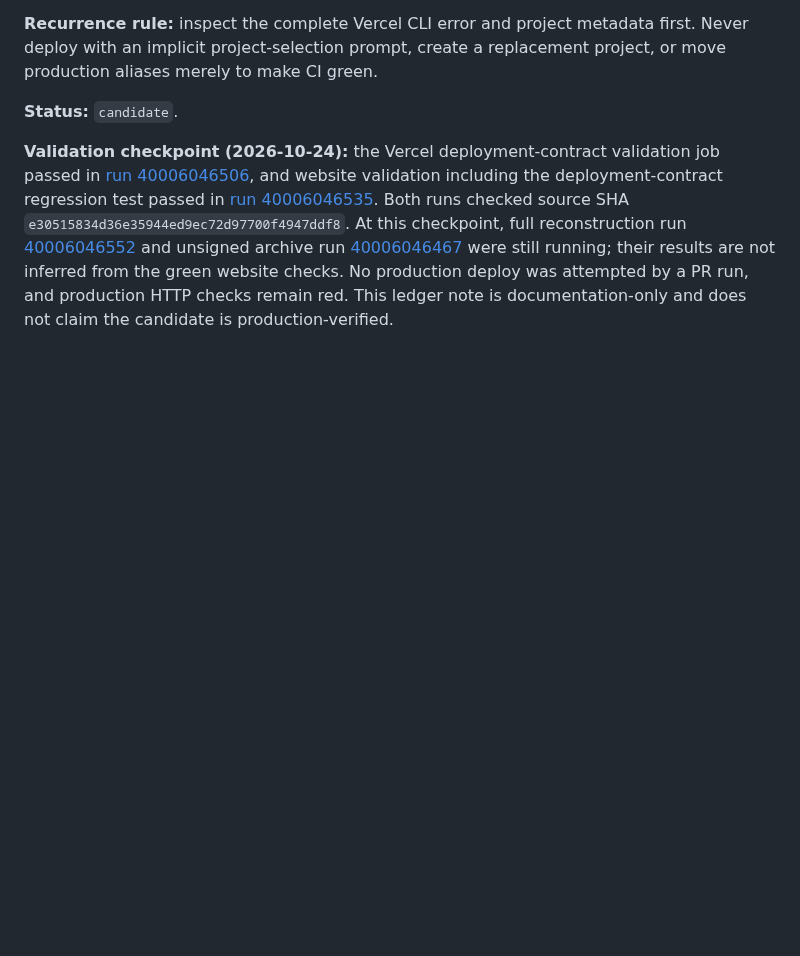
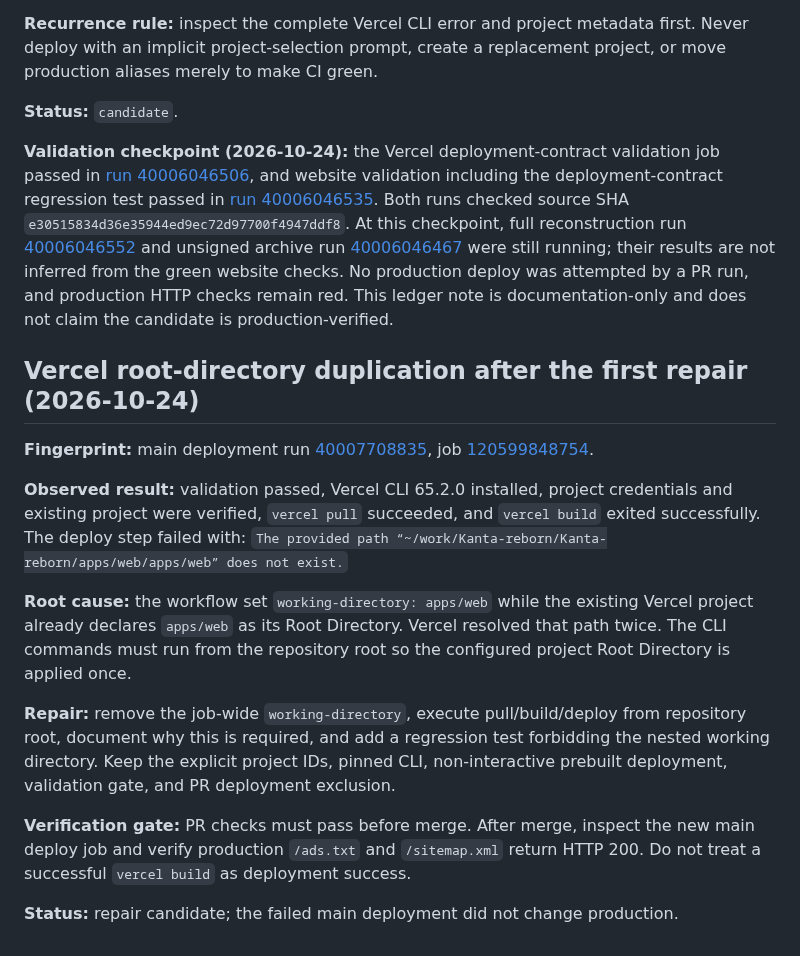
Before and after one commit to Kanta-studio/Kanta-reborn, a Markdown page: docs/CI_FAILURE_REPAIR_LEDGER.md, the part around the change. Rendered like a GitHub page; blank space fills up the shorter version.

Commit message:
docs(ci): record Vercel root directory deployment failure

```diff
--- a/docs/CI_FAILURE_REPAIR_LEDGER.md
+++ b/docs/CI_FAILURE_REPAIR_LEDGER.md
@@ -183,3 +183,18 @@ The fullscreen and session-save repair commits recorded above were folded into `
 
 
 **Validation checkpoint (2026-10-24):** the Vercel deployment-contract validation job passed in [run 40006046506](https://github.com/usermalik20-del/Kanta-reborn/actions/runs/40006046506), and website validation including the deployment-contract regression test passed in [run 40006046535](https://github.com/usermalik20-del/Kanta-reborn/actions/runs/40006046535). Both runs checked source SHA `e30515834d36e35944ed9ec72d97700f4947ddf8`. At this checkpoint, full reconstruction run [40006046552](https://github.com/usermalik20-del/Kanta-reborn/actions/runs/40006046552) and unsigned archive run [40006046467](https://github.com/usermalik20-del/Kanta-reborn/actions/runs/40006046467) were still running; their results are not inferred from the green website checks. No production deploy was attempted by a PR run, and production HTTP checks remain red. This ledger note is documentation-only and does not claim the candidate is production-verified.
+
+
+## Vercel root-directory duplication after the first repair (2026-10-24)
+
+**Fingerprint:** main deployment run [40007708835](https://github.com/usermalik20-del/Kanta-reborn/actions/runs/40007708835), job [120599848754](https://github.com/usermalik20-del/Kanta-reborn/actions/runs/40007708835/job/120599848754).
+
+**Observed result:** validation passed, Vercel CLI 65.2.0 installed, project credentials and existing project were verified, `vercel pull` succeeded, and `vercel build` exited successfully. The deploy step failed with: `The provided path “~/work/Kanta-reborn/Kanta-reborn/apps/web/apps/web” does not exist.`
+
+**Root cause:** the workflow set `working-directory: apps/web` while the existing Vercel project already declares `apps/web` as its Root Directory. Vercel resolved that path twice. The CLI commands must run from the repository root so the configured project Root Directory is applied once.
+
+**Repair:** remove the job-wide `working-directory`, execute pull/build/deploy from repository root, document why this is required, and add a regression test forbidding the nested working directory. Keep the explicit project IDs, pinned CLI, non-interactive prebuilt deployment, validation gate, and PR deployment exclusion.
+
+**Verification gate:** PR checks must pass before merge. After merge, inspect the new main deploy job and verify production `/ads.txt` and `/sitemap.xml` return HTTP 200. Do not treat a successful `vercel build` as deployment success.
+
+**Status:** repair candidate; the failed main deployment did not change production.
```
